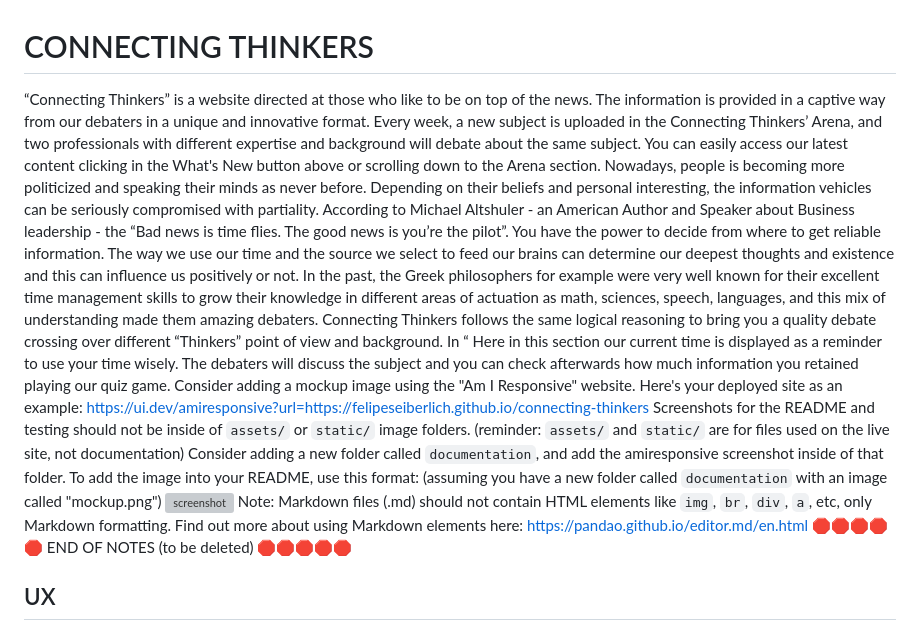
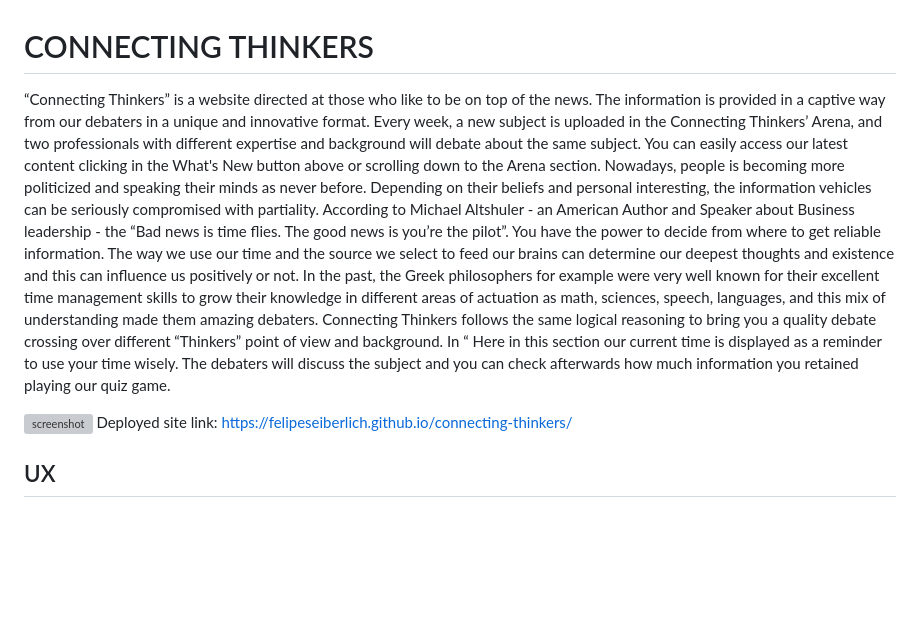
Before and after one commit to FelipeSeiberlich/connecting-thinkers, a Markdown page: README.md, the part around the change. Rendered like a GitHub page; blank space fills up the shorter version; grey boxes are pictures that could not be loaded.

Commit message:
docs: add README.md file

```diff
--- a/README.md
+++ b/README.md
@@ -1,21 +1,23 @@
 # CONNECTING THINKERS
-“Connecting Thinkers” is a website directed at those who like to be on top of the news. The information is provided in a captive way from our debaters in a unique and innovative format. Every week, a new subject is uploaded in the Connecting Thinkers’ Arena, and two professionals with different expertise and background will debate about the same subject. You can easily access our latest content clicking in the What's New button above or scrolling down to the Arena section.
-Nowadays, people is becoming more politicized and speaking their minds as never before. Depending on their beliefs and personal interesting, the information vehicles can be seriously compromised with partiality. According to Michael Altshuler - an American Author and Speaker about Business leadership - the “Bad news is time flies. The good news is you’re the pilot”. You have the power to decide from where to get reliable information.
-The way we use our time and the source we select to feed our brains can determine our deepest thoughts and existence and this can influence us positively or not. In the past, the Greek philosophers for example were very well known for their excellent time management skills to grow their knowledge in different areas of actuation as math, sciences, speech, languages, and this mix of understanding made them amazing debaters.
-Connecting Thinkers follows the same logical reasoning to bring you a quality debate crossing over different “Thinkers” point of view and background. In “ Here in this section our current time is displayed as a reminder to use your time wisely. The debaters will discuss the subject and you can check afterwards how much information you retained playing our quiz game.
-Consider adding a mockup image using the "Am I Responsive" website.
-Here's your deployed site as an example:
-https://ui.dev/amiresponsive?url=https://felipeseiberlich.github.io/connecting-thinkers
-Screenshots for the README and testing should not be inside of `assets/` or `static/` image folders.
-(reminder: `assets/` and `static/` are for files used on the live site, not documentation)
-Consider adding a new folder called `documentation`, and add the amiresponsive screenshot inside of that folder.
-To add the image into your README, use this format:
-(assuming you have a new folder called `documentation` with an image called "mockup.png")
+ “Connecting Thinkers” is a website directed at those who like to be on top of the news.
+The information is provided in a captive way from our debaters in a unique and innovative format.
+Every week, a new subject is uploaded in the Connecting Thinkers’ Arena, and two professionals with
+different expertise and background will debate about the same subject. You can easily access our latest
+content clicking in the What's New button above or scrolling down to the Arena section.
+Nowadays, people is becoming more politicized and speaking their minds as never before. Depending on
+their beliefs and personal interesting, the information vehicles can be seriously compromised with partiality.
+According to Michael Altshuler - an American Author and Speaker about Business leadership - the “Bad news is time flies.
+The good news is you’re the pilot”. You have the power to decide from where to get reliable information.
+The way we use our time and the source we select to feed our brains can determine our deepest thoughts and existence
+and this can influence us positively or not. In the past, the Greek philosophers for example were very well known for
+their excellent time management skills to grow their knowledge in different areas of actuation as math, sciences,
+speech, languages, and this mix of understanding made them amazing debaters.
+Connecting Thinkers follows the same logical reasoning to bring you a quality debate crossing over different “Thinkers”
+point of view and background. In “ Here in this section our current time is displayed as a reminder to use your time wisely.
+The debaters will discuss the subject and you can check afterwards how much information you retained playing our quiz game.
+
 ![screenshot](documentation/mockup.png)
-Note: Markdown files (.md) should not contain HTML elements like `img`, `br`, `div`, `a`, etc, only Markdown formatting.
-Find out more about using Markdown elements here:
-https://pandao.github.io/editor.md/en.html
-🛑🛑🛑🛑🛑 END OF NOTES (to be deleted) 🛑🛑🛑🛑🛑
+Deployed site link: https://felipeseiberlich.github.io/connecting-thinkers/
 ## UX
 ‘Connecting Thinkers’ design is inspired by the cogs, representing our brain’s function, by the ropes that connect spaces and tight things up, by the bulb lamp representing the knowledge and ideas, by the Greek buster representing our reference to the Greek philosophers and by the boxing ring representing a modern arena. Following the variety of movements and animation applied to the titles and buttons at Connecting Thinkers website, the reference is that different opinions should meet in the middle and knowledge needs to emanate as waves.
 The navigation was designed in a way that the user could be easily taken to any part of the landing and quiz pages. The links are displayed intentionally in the diagonal to reference one more time that extremities can be linked and to provide a clean and harmonic layout.
```
